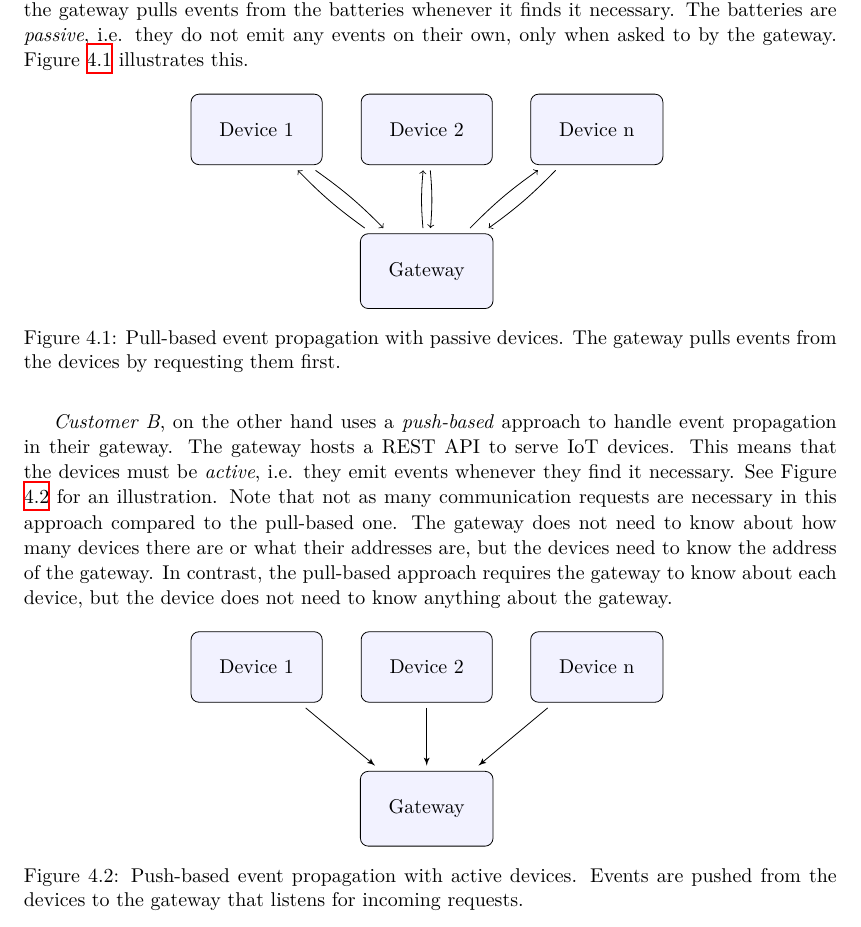
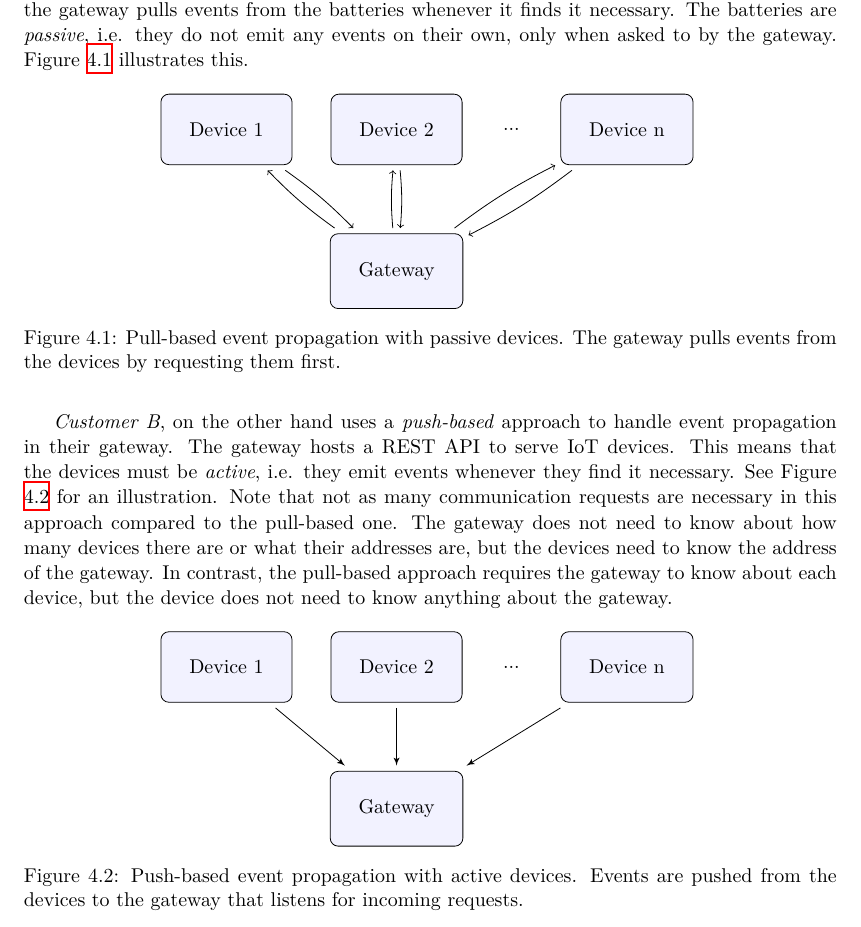
Before and after one commit to nattelog/thesis, a LaTeX thesis (thesis/thesis.tex, which reads thesis/method.tex): part of page 28 of 64, cut so that both start at the same text. Compiled offline with XeLaTeX; a missing font is replaced by an installed copy or a similar font.

Commit message:
add dots to figure

```diff
--- a/thesis/method.tex
+++ b/thesis/method.tex
@@ -192,7 +192,8 @@ emit any events on their own, only when asked to by the gateway. Figure
     \begin{tikzpicture}[auto]
         \node [block] (device_1) {Device 1};
         \node [block, right of=device_1, node distance=3cm] (device_2) {Device 2};
-        \node [block, right of=device_2, node distance=3cm] (device_n) {Device n};
+        \node [node distance = 0.5cm, right = of device_2] (dots) {...};
+        \node [block, node distance = 0.5cm, right = of dots] (device_n) {Device n};
         \node [block, below of=device_2, node distance=2.5cm] (gateway) {Gateway};
 
         \path [->] (device_1) edge [bend left=5] (gateway);
@@ -224,7 +225,8 @@ device, but the device does not need to know anything about the gateway.
     \begin{tikzpicture}[auto]
         \node [block] (device_1) {Device 1};
         \node [block, right of=device_1, node distance=3cm] (device_2) {Device 2};
-        \node [block, right of=device_2, node distance=3cm] (device_n) {Device n};
+        \node [node distance = 0.5cm, right = of device_2] (dots) {...};
+        \node [block, node distance = 0.5cm, right = of dots] (device_n) {Device n};
         \node [block, below of=device_2, node distance=2.5cm] (gateway) {Gateway};
 
         \path [line] (device_1) -- (gateway);
```
